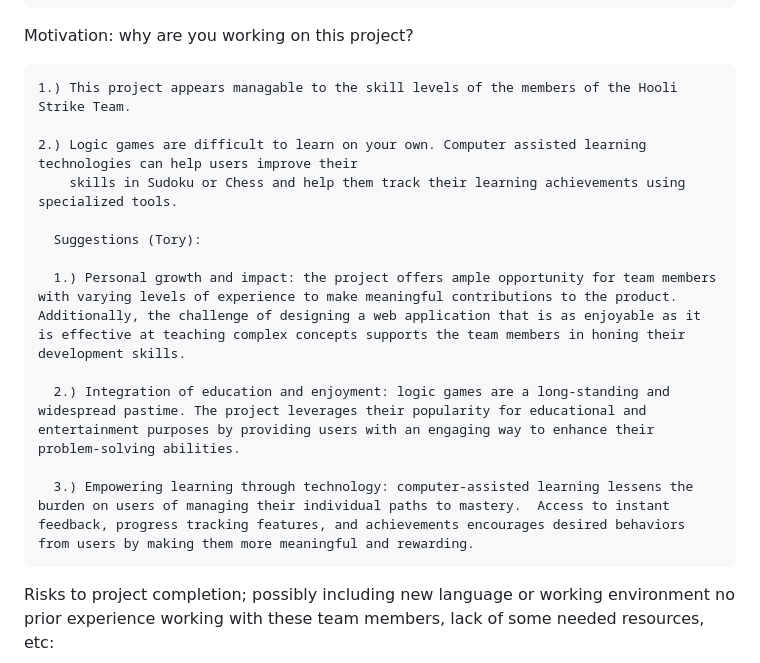
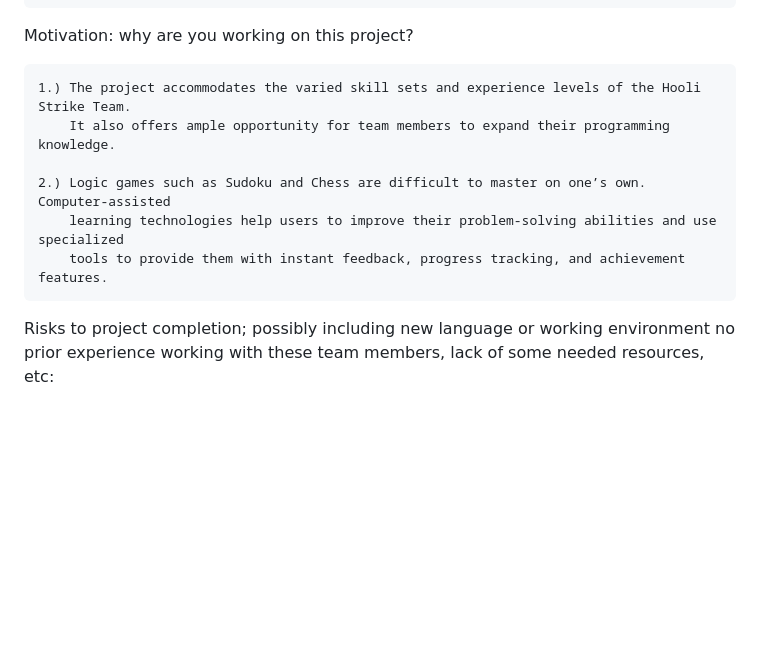
Before and after one commit to Hooli-Strike-Team/Group1_Project, a Markdown page: README.md, the part around the change. Drawn GitHub-style; blank space fills up the shorter version.

Commit message:
Eliminated spelling error and merged suggestions

```diff
--- a/README.md
+++ b/README.md
@@ -45,18 +45,13 @@ Vision statement: what would you tell potential customers?
 
 Motivation: why are you working on this project?
 
-    1.) This project appears managable to the skill levels of the members of the Hooli Strike Team.
+    1.) The project accommodates the varied skill sets and experience levels of the Hooli Strike Team.
+        It also offers ample opportunity for team members to expand their programming knowledge.
 
-    2.) Logic games are difficult to learn on your own. Computer assisted learning technologies can help users improve their
-        skills in Sudoku or Chess and help them track their learning achievements using specialized tools.
+    2.) Logic games such as Sudoku and Chess are difficult to master on one’s own. Computer-assisted
+        learning technologies help users to improve their problem-solving abilities and use specialized
+        tools to provide them with instant feedback, progress tracking, and achievement features.
 
-      Suggestions (Tory):
-
-      1.) Personal growth and impact: the project offers ample opportunity for team members with varying levels of experience to make meaningful contributions to the product.  Additionally, the challenge of designing a web application that is as enjoyable as it is effective at teaching complex concepts supports the team members in honing their development skills.
-
-      2.) Integration of education and enjoyment: logic games are a long-standing and widespread pastime. The project leverages their popularity for educational and entertainment purposes by providing users with an engaging way to enhance their problem-solving abilities.
-
-      3.) Empowering learning through technology: computer-assisted learning lessens the burden on users of managing their individual paths to mastery.  Access to instant feedback, progress tracking features, and achievements encourages desired behaviors from users by making them more meaningful and rewarding.
 
 Risks to project completion; possibly including new language or working environment no prior experience working with
 these team members, lack of some needed resources, etc:
```
